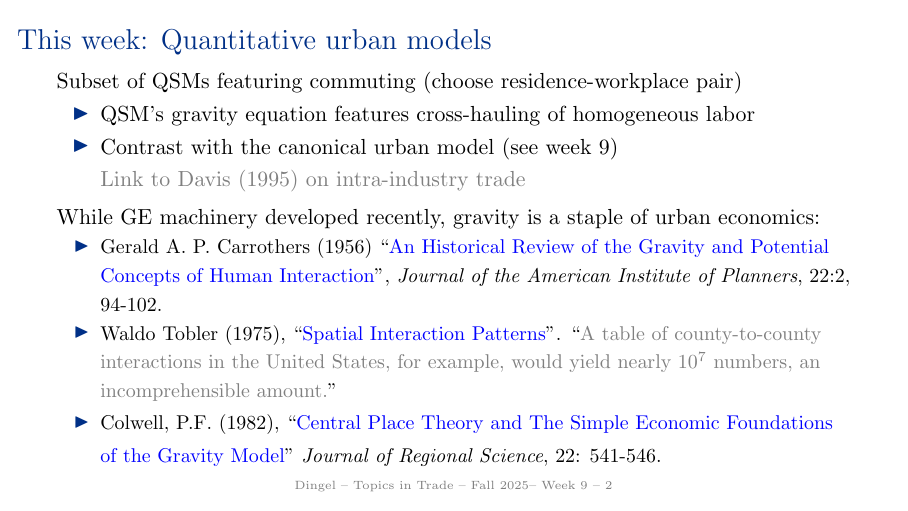
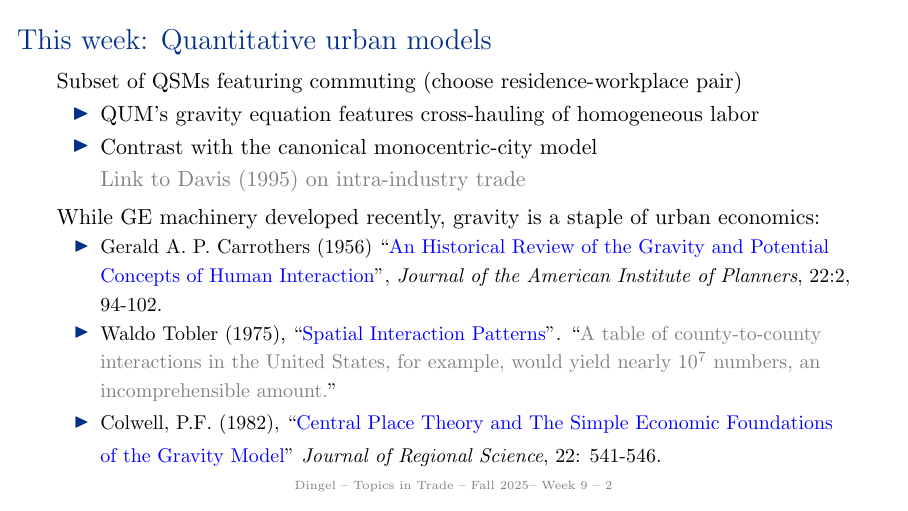
Before and after one commit to jdingel/econ6905, LaTeX slides (slides/week09_QUMs/slides.tex): page 2 of 48. Compiled offline with pdfLaTeX.

Commit message:
Small updates

```diff
--- a/slides/week09_QUMs/slides.tex
+++ b/slides/week09_QUMs/slides.tex
@@ -18,8 +18,8 @@ Jonathan Dingel\\
 \begin{frame}{This week: Quantitative urban models}
 Subset of QSMs featuring commuting (choose residence-workplace pair)
 \begin{itemize}
-\item QSM's gravity equation features cross-hauling of homogeneous labor
-\item Contrast with the canonical urban model (see week 9)\\
+\item QUM's gravity equation features cross-hauling of homogeneous labor
+\item Contrast with the canonical monocentric-city model
 \item[] \textcolor{gray}{Link to Davis (1995) on intra-industry trade}
 \end{itemize}
 \smallskip
```
Also changed, not shown: readme.md.
